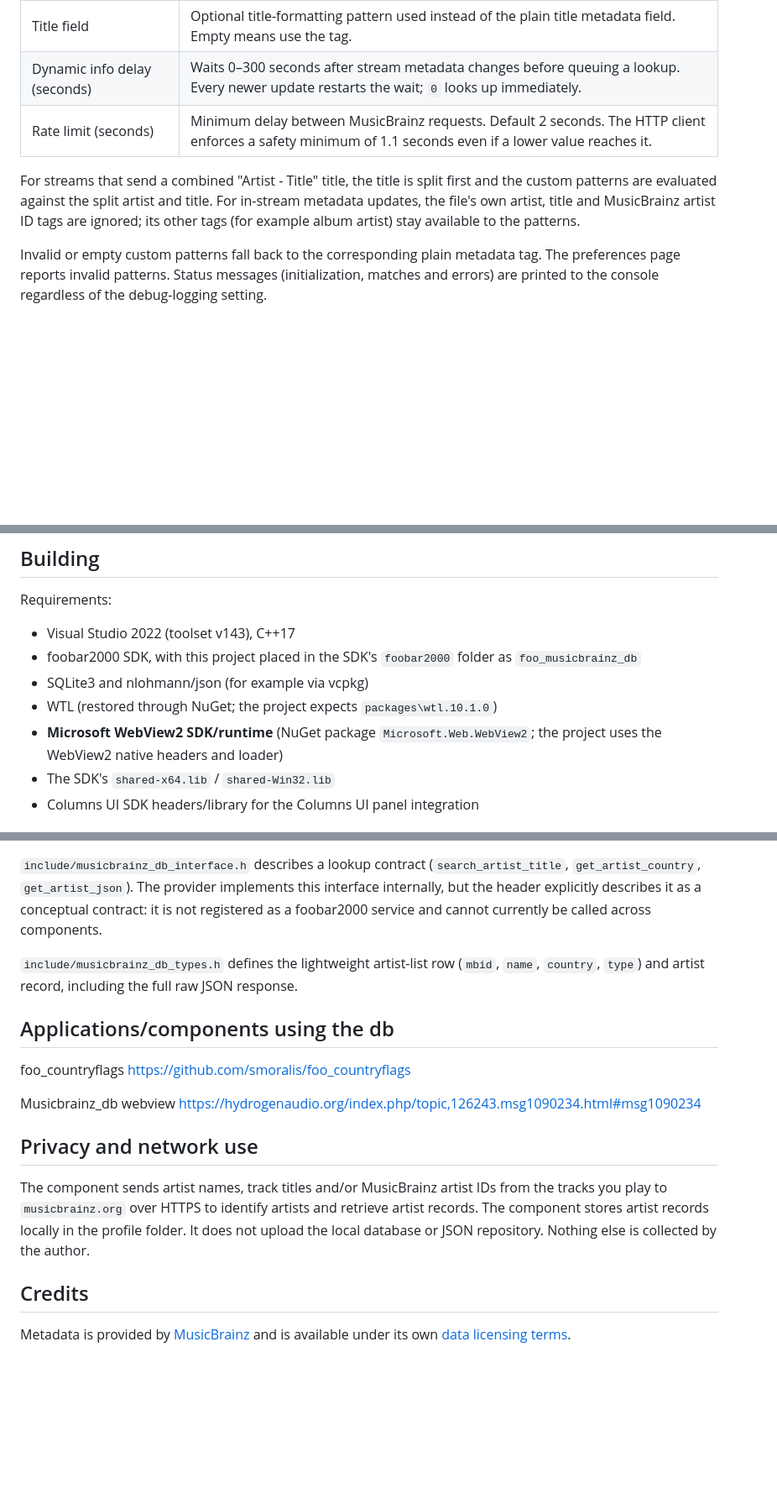
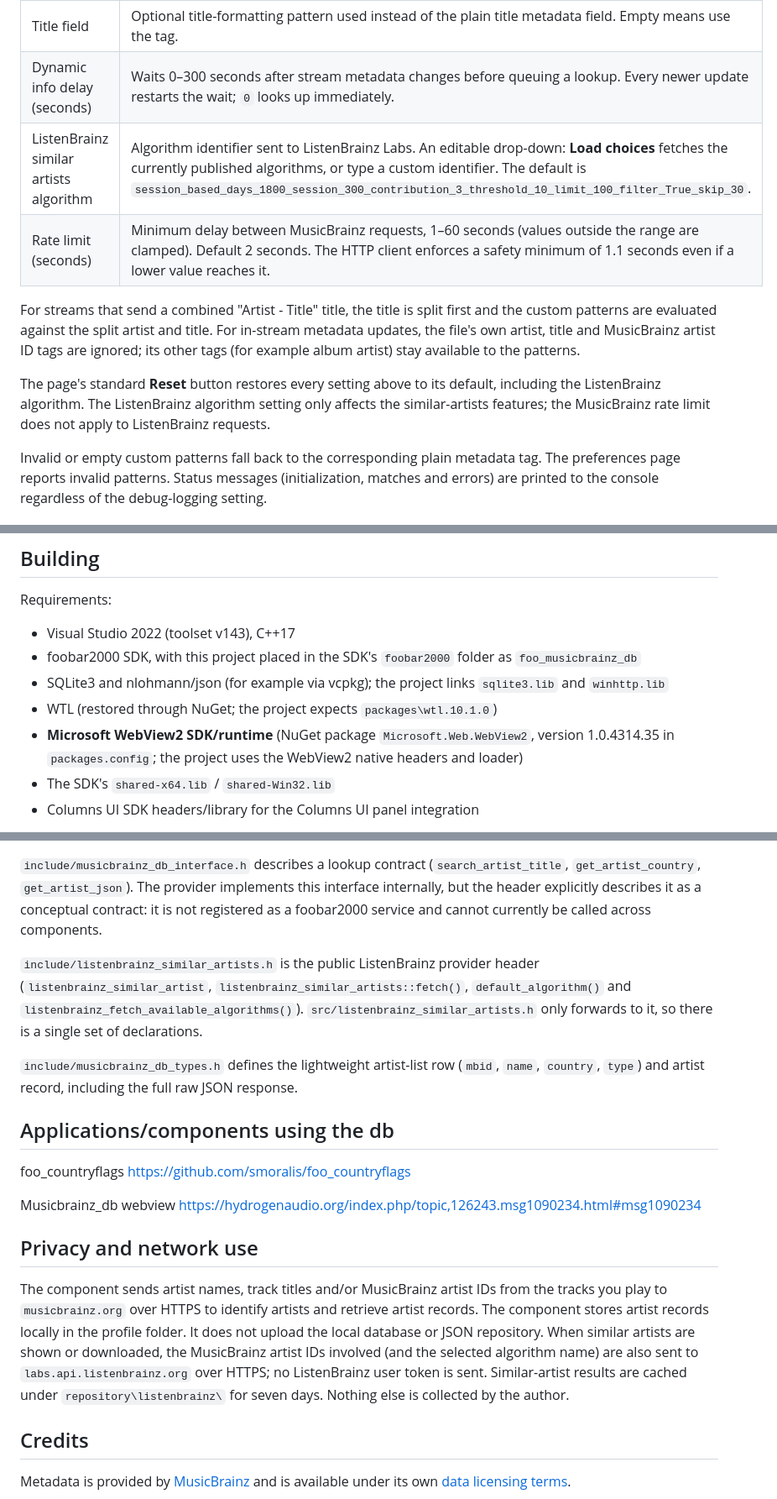
Before and after one commit to smoralis/foo_musicbrainz_db, a Markdown page: README.md, 3 parts joined by grey strips. Shown at 84% size. Rendered like a GitHub page; blank space fills up the shorter version.

```diff
--- a/README.md
+++ b/README.md
@@ -103,9 +111,12 @@ Open **Preferences > Tools > MusicBrainz DB**.
 | Artist field | Optional foobar2000 title-formatting pattern used instead of the plain artist metadata field. Empty means use the tag. |
 | Title field | Optional title-formatting pattern used instead of the plain title metadata field. Empty means use the tag. |
 | Dynamic info delay (seconds) | Waits 0–300 seconds after stream metadata changes before queuing a lookup. Every newer update restarts the wait; `0` looks up immediately. |
-| Rate limit (seconds) | Minimum delay between MusicBrainz requests. Default 2 seconds. The HTTP client enforces a safety minimum of 1.1 seconds even if a lower value reaches it. |
+| ListenBrainz similar artists algorithm | Algorithm identifier sent to ListenBrainz Labs. An editable drop-down: **Load choices** fetches the currently published algorithms, or type a custom identifier. The default is `session_based_days_1800_session_300_contribution_3_threshold_10_limit_100_filter_True_skip_30`. |
+| Rate limit (seconds) | Minimum delay between MusicBrainz requests, 1–60 seconds (values outside the range are clamped). Default 2 seconds. The HTTP client enforces a safety minimum of 1.1 seconds even if a lower value reaches it. |
 
 For streams that send a combined "Artist - Title" title, the title is split first and the custom patterns are evaluated against the split artist and title. For in-stream metadata updates, the file's own artist, title and MusicBrainz artist ID tags are ignored; its other tags (for example album artist) stay available to the patterns.
+
+The page's standard **Reset** button restores every setting above to its default, including the ListenBrainz algorithm. The ListenBrainz algorithm setting only affects the similar-artists features; the MusicBrainz rate limit does not apply to ListenBrainz requests.
 
 Invalid or empty custom patterns fall back to the corresponding plain metadata tag. The preferences page reports invalid patterns. Status messages (initialization, matches and errors) are printed to the console regardless of the debug-logging setting.
 
@@ -125,9 +136,9 @@ Requirements:
 
 - Visual Studio 2022 (toolset v143), C++17
 - foobar2000 SDK, with this project placed in the SDK's `foobar2000` folder as `foo_musicbrainz_db`
-- SQLite3 and nlohmann/json (for example via vcpkg)
+- SQLite3 and nlohmann/json (for example via vcpkg); the project links `sqlite3.lib` and `winhttp.lib`
 - WTL (restored through NuGet; the project expects `packages\wtl.10.1.0`)
-- **Microsoft WebView2 SDK/runtime** (NuGet package `Microsoft.Web.WebView2`; the project uses the WebView2 native headers and loader)
+- **Microsoft WebView2 SDK/runtime** (NuGet package `Microsoft.Web.WebView2`, version 1.0.4314.35 in `packages.config`; the project uses the WebView2 native headers and loader)
 - The SDK's `shared-x64.lib` / `shared-Win32.lib`
 - Columns UI SDK headers/library for the Columns UI panel integration
 
@@ -167,6 +178,8 @@ Please treat the database as read-only and do not write to it. The schema versio
 
 `include/musicbrainz_db_interface.h` describes a lookup contract (`search_artist_title`, `get_artist_country`, `get_artist_json`). The provider implements this interface internally, but the header explicitly describes it as a conceptual contract: it is not registered as a foobar2000 service and cannot currently be called across components.
 
+`include/listenbrainz_similar_artists.h` is the public ListenBrainz provider header (`listenbrainz_similar_artist`, `listenbrainz_similar_artists::fetch()`, `default_algorithm()` and `listenbrainz_fetch_available_algorithms()`). `src/listenbrainz_similar_artists.h` only forwards to it, so there is a single set of declarations.
+
 `include/musicbrainz_db_types.h` defines the lightweight artist-list row (`mbid`, `name`, `country`, `type`) and artist record, including the full raw JSON response.
 
 
@@ -178,7 +191,8 @@ Musicbrainz_db webview https://hydrogenaudio.org/index.php/topic,126243.msg10902
 
 ## Privacy and network use
 
-The component sends artist names, track titles and/or MusicBrainz artist IDs from the tracks you play to `musicbrainz.org` over HTTPS to identify artists and retrieve artist records. The component stores artist records locally in the profile folder. It does not upload the local database or JSON repository. Nothing else is collected by the author.
+The component sends artist names, track titles and/or MusicBrainz artist IDs from the tracks you play to `musicbrainz.org` over HTTPS to identify artists and retrieve artist records. The component stores artist records locally in the profile folder. It does not upload the local database or JSON repository. When similar artists are shown or downloaded, the MusicBrainz artist IDs involved (and the selected algorithm name) are also sent to `labs.api.listenbrainz.org` over HTTPS; no ListenBrainz user token is sent. Similar-artist results are cached under `repository\listenbrainz\` for seven days. Nothing else is collected by the author.
+
 
 ## Credits
 
```
Also changed, not shown: other parts of README.md (+9 -1 lines), screenshot2.png, screenshot3.png, 16 other files.
